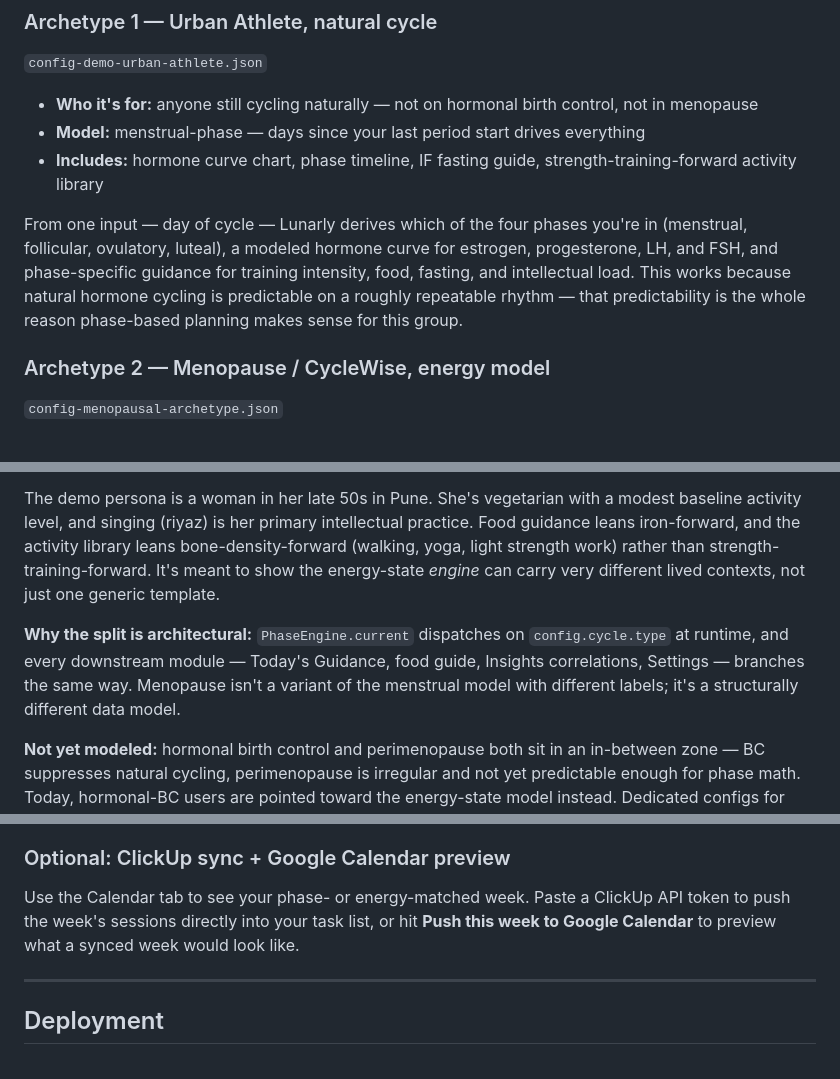
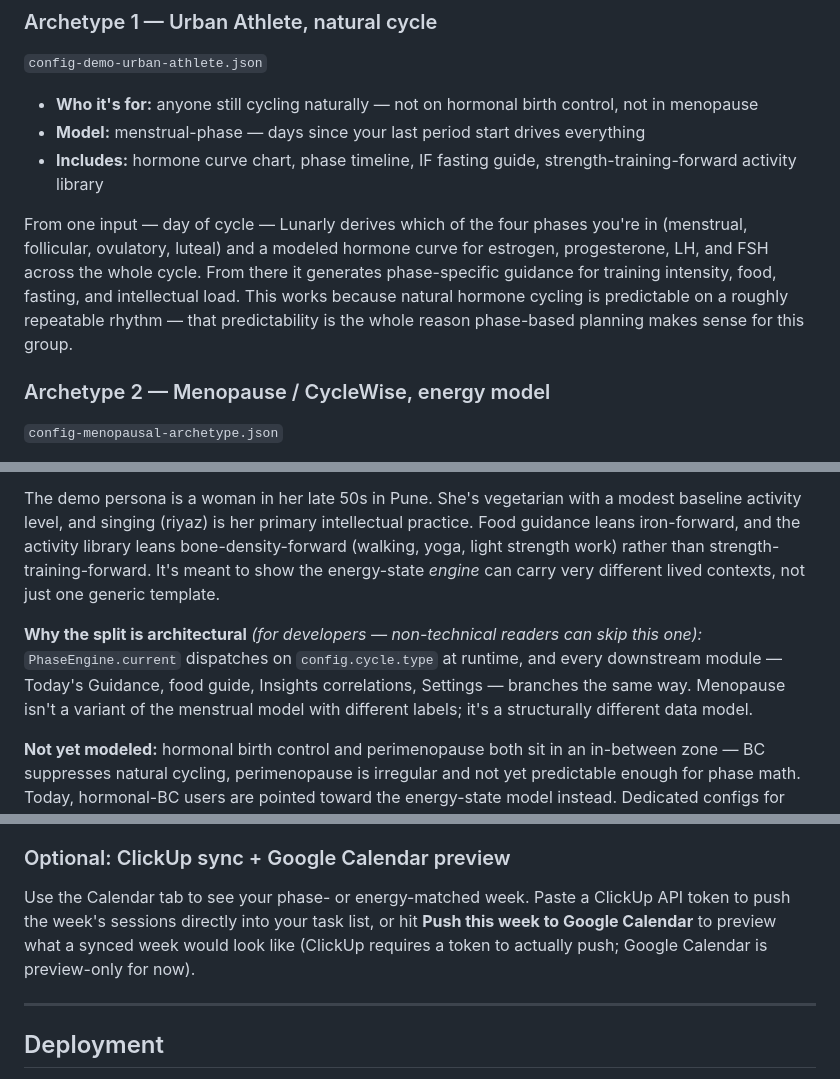
Before and after one commit to Sanyuja/MoonCycle, a Markdown page: README.md, 3 parts joined by grey strips. Rendered like a GitHub page.

```diff
--- a/README.md
+++ b/README.md
@@ -53,7 +53,7 @@ The public demo ships two example archetypes because they represent two fundamen
 - **Model:** menstrual-phase — days since your last period start drives everything
 - **Includes:** hormone curve chart, phase timeline, IF fasting guide, strength-training-forward activity library
 
-From one input — day of cycle — Lunarly derives which of the four phases you're in (menstrual, follicular, ovulatory, luteal), a modeled hormone curve for estrogen, progesterone, LH, and FSH, and phase-specific guidance for training intensity, food, fasting, and intellectual load. This works because natural hormone cycling is predictable on a roughly repeatable rhythm — that predictability is the whole reason phase-based planning makes sense for this group.
+From one input — day of cycle — Lunarly derives which of the four phases you're in (menstrual, follicular, ovulatory, luteal) and a modeled hormone curve for estrogen, progesterone, LH, and FSH across the whole cycle. From there it generates phase-specific guidance for training intensity, food, fasting, and intellectual load. This works because natural hormone cycling is predictable on a roughly repeatable rhythm — that predictability is the whole reason phase-based planning makes sense for this group.
 
 ### Archetype 2 — Menopause / CycleWise, energy model
 `config-menopausal-archetype.json`
@@ -66,7 +66,7 @@ Modeling this group with cycle-day math would be wrong, not just simplified, sin
 
 The demo persona is a woman in her late 50s in Pune. She's vegetarian with a modest baseline activity level, and singing (riyaz) is her primary intellectual practice. Food guidance leans iron-forward, and the activity library leans bone-density-forward (walking, yoga, light strength work) rather than strength-training-forward. It's meant to show the energy-state *engine* can carry very different lived contexts, not just one generic template.
 
-**Why the split is architectural:** `PhaseEngine.current` dispatches on `config.cycle.type` at runtime, and every downstream module — Today's Guidance, food guide, Insights correlations, Settings — branches the same way. Menopause isn't a variant of the menstrual model with different labels; it's a structurally different data model.
+**Why the split is architectural** *(for developers — non-technical readers can skip this one):* `PhaseEngine.current` dispatches on `config.cycle.type` at runtime, and every downstream module — Today's Guidance, food guide, Insights correlations, Settings — branches the same way. Menopause isn't a variant of the menstrual model with different labels; it's a structurally different data model.
 
 **Not yet modeled:** hormonal birth control and perimenopause both sit in an in-between zone — BC suppresses natural cycling, perimenopause is irregular and not yet predictable enough for phase math. Today, hormonal-BC users are pointed toward the energy-state model instead. Dedicated configs for both are on the roadmap.
 
@@ -166,7 +172,7 @@ Open **✎ Log today's numbers** under the rings on the Today tab to type in rea
 Export a CSV from your wearable app (Samsung Health today) and upload in Settings for sleep, energy, physical, and stress scores. Uploads merge into your history day-by-day rather than replacing it, so estimates get better over time.
 
 ### Optional: ClickUp sync + Google Calendar preview
-Use the Calendar tab to see your phase- or energy-matched week. Paste a ClickUp API token to push the week's sessions directly into your task list, or hit **Push this week to Google Calendar** to preview what a synced week would look like.
+Use the Calendar tab to see your phase- or energy-matched week. Paste a ClickUp API token to push the week's sessions directly into your task list, or hit **Push this week to Google Calendar** to preview what a synced week would look like (ClickUp requires a token to actually push; Google Calendar is preview-only for now).
 
 ---
 
```
Also changed, not shown: other parts of README.md (+17 -9 lines).
